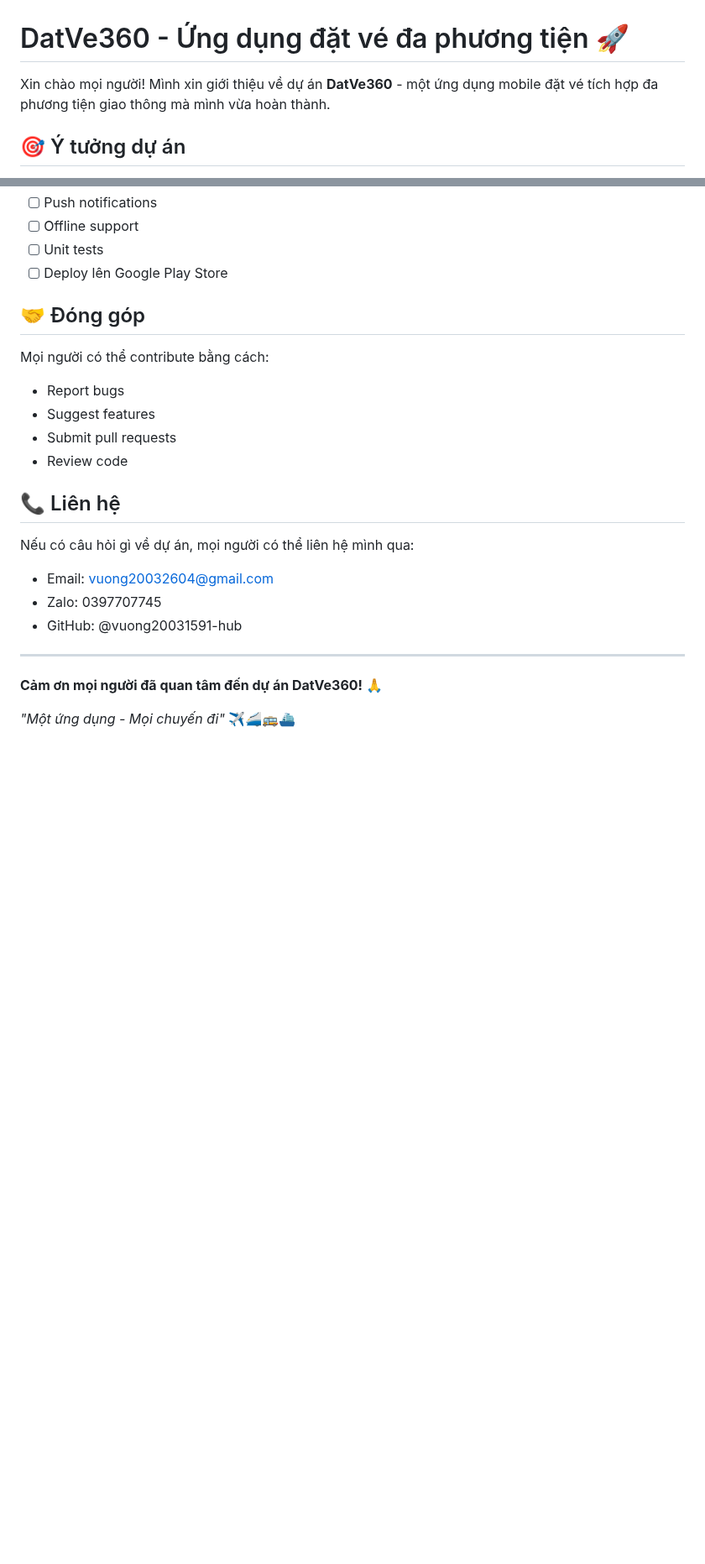
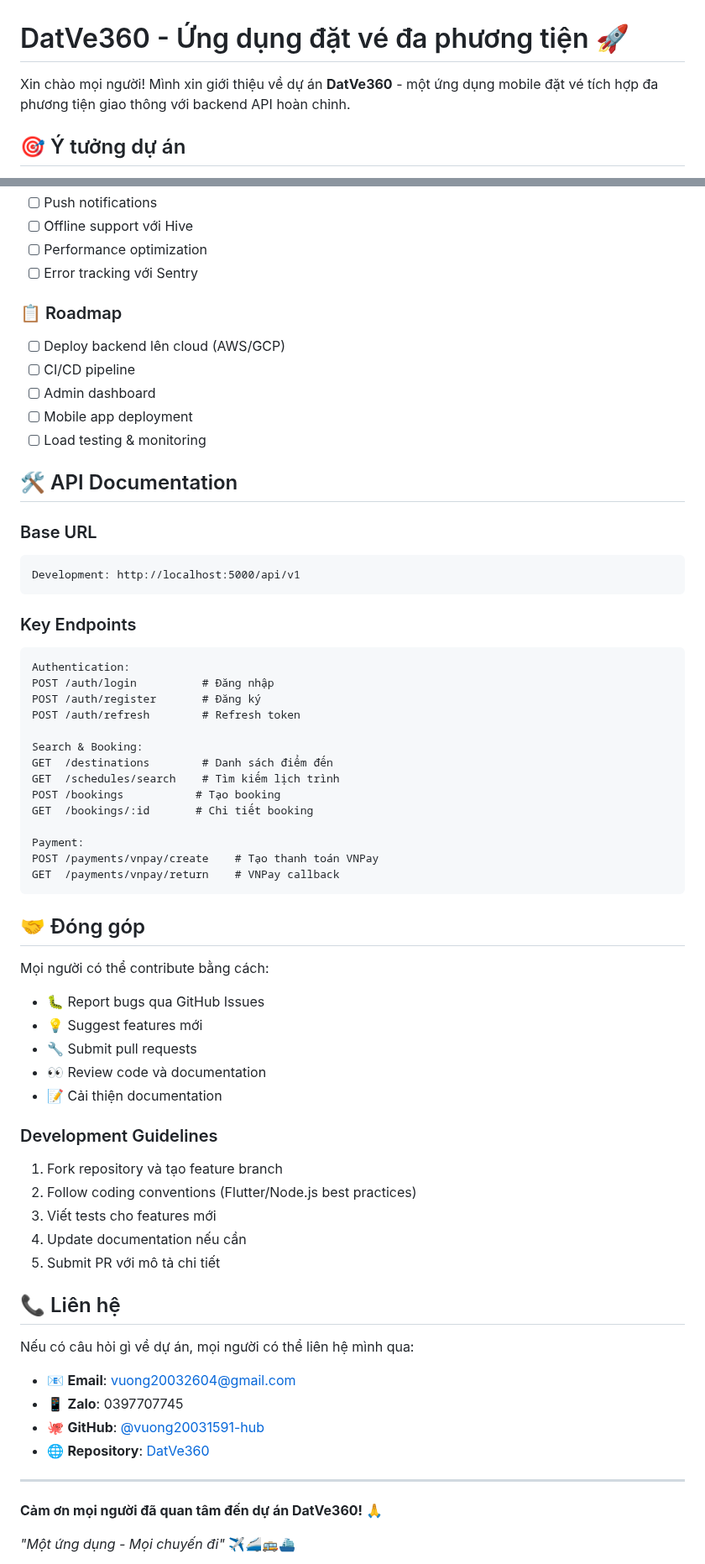
Before and after one commit to vuong20031591-hub/DatVe360, a Markdown page: README.md, 2 parts joined by grey strips. Shown at 84% size. GitHub-like rendering; blank space fills up the shorter version.

````diff
--- a/README.md
+++ b/README.md
@@ -1,6 +1,6 @@
 # DatVe360 - Ứng dụng đặt vé đa phương tiện 🚀
 
-Xin chào mọi người! Mình xin giới thiệu về dự án **DatVe360** - một ứng dụng mobile đặt vé tích hợp đa phương tiện giao thông mà mình vừa hoàn thành.
+Xin chào mọi người! Mình xin giới thiệu về dự án **DatVe360** - một ứng dụng mobile đặt vé tích hợp đa phương tiện giao thông với backend API hoàn chỉnh.
 
 ## 🎯 Ý tưởng dự án
 
@@ -104,22 +223,65 @@ Qua dự án này, mình đã học được rất nhiều:
 - [ ] Push notifications
-- [ ] Offline support
-- [ ] Unit tests
-- [ ] Deploy lên Google Play Store
+- [ ] Offline support với Hive
+- [ ] Performance optimization
+- [ ] Error tracking với Sentry
+
+### 📋 Roadmap
+- [ ] Deploy backend lên cloud (AWS/GCP)
+- [ ] CI/CD pipeline
+- [ ] Admin dashboard
+- [ ] Mobile app deployment
+- [ ] Load testing & monitoring
+
+## 🛠️ API Documentation
+
+### Base URL
+```
+Development: http://localhost:5000/api/v1
+```
+
+### Key Endpoints
+```
+Authentication:
+POST /auth/login          # Đăng nhập
+POST /auth/register       # Đăng ký
+POST /auth/refresh        # Refresh token
+
+Search & Booking:
+GET  /destinations        # Danh sách điểm đến
+GET  /schedules/search    # Tìm kiếm lịch trình
+POST /bookings           # Tạo booking
+GET  /bookings/:id       # Chi tiết booking
+
+Payment:
+POST /payments/vnpay/create    # Tạo thanh toán VNPay
+GET  /payments/vnpay/return    # VNPay callback
+```
 
 ## 🤝 Đóng góp
 
 Mọi người có thể contribute bằng cách:
-- Report bugs
-- Suggest features
-- Submit pull requests
-- Review code
+
+- 🐛 Report bugs qua GitHub Issues
+- 💡 Suggest features mới
+- 🔧 Submit pull requests
+- 👀 Review code và documentation
+- 📝 Cải thiện documentation
+
+### Development Guidelines
+1. Fork repository và tạo feature branch
+2. Follow coding conventions (Flutter/Node.js best practices)
+3. Viết tests cho features mới
+4. Update documentation nếu cần
+5. Submit PR với mô tả chi tiết
 
 ## 📞 Liên hệ
 
 Nếu có câu hỏi gì về dự án, mọi người có thể liên hệ mình qua:
-- Email: vuong20032604@gmail.com
-- Zalo: 0397707745
-- GitHub: @vuong20031591-hub
+
+- 📧 **Email**: vuong20032604@gmail.com
+- 📱 **Zalo**: 0397707745
+- 🐙 **GitHub**: [@vuong20031591-hub](https://github.com/vuong20031591-hub)
+- 🌐 **Repository**: [DatVe360](https://github.com/vuong20031591-hub/DatVe360)
 
 ---
 
````
Also changed, not shown: other parts of README.md (+141 -15 lines).
